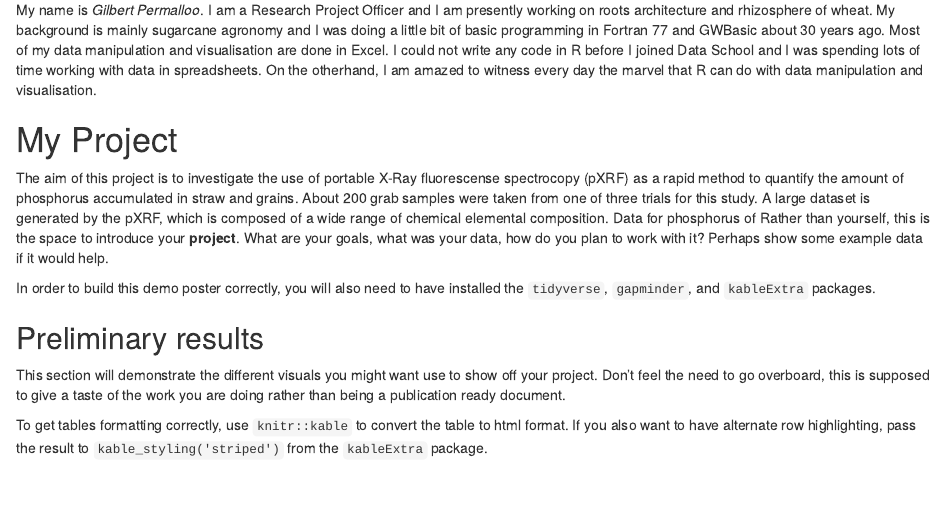
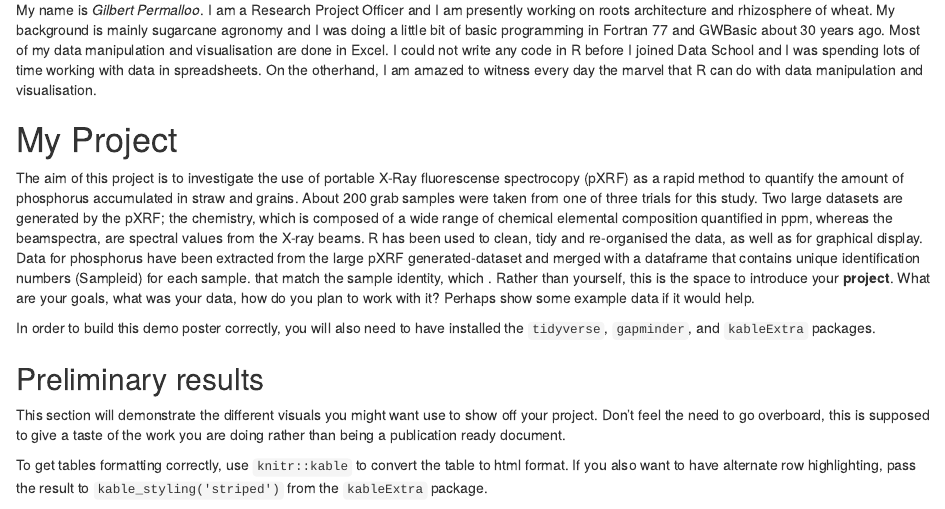
Before and after one commit to GilbertP68/markdown_project, an R Markdown document (project_pue/project_pue.Rmd): the page in a window 1100 px wide, from 240 px down. Rendered offline with R 4.5, knitr and Pandoc, with nearby package versions; drawn as R Markdown's standard HTML page in place of the format the file asks for; some code elsewhere in the file could not run offline; the gapminder table comes from the copy in Python's plotly package.

Commit message:
Wrote on project.

```diff
--- a/project_pue/project_pue.Rmd
+++ b/project_pue/project_pue.Rmd
@@ -36,7 +36,9 @@ library(imager)
 My name is *Gilbert Permalloo*. I am a Research Project Officer and I am presently working on roots architecture and rhizosphere of wheat. My background is mainly sugarcane agronomy and I was doing a little bit of basic programming in Fortran 77 and GWBasic about 30 years ago. Most of my data manipulation and visualisation are done in Excel. I could not write any code in R before I joined Data School and I was spending lots of time working with data in spreadsheets. On the otherhand, I am amazed to witness every day the marvel that R can do with data manipulation and visualisation.
 
 # My Project
-The aim of this project is to investigate the use of portable X-Ray fluorescense spectrocopy (pXRF) as a rapid method to quantify the amount of phosphorus accumulated in straw and grains. About 200 grab samples were taken from one of three trials for this study. A large dataset is generated by the pXRF, which is composed of a wide range of chemical elemental composition. Data for phosphorus of Rather than yourself, this is the space to introduce your **project**. What are
+The aim of this project is to investigate the use of portable X-Ray fluorescense spectrocopy (pXRF) as a rapid method to quantify the amount of phosphorus accumulated in straw and grains. About 200 grab samples were taken from one of three trials for this study. Two large datasets are generated by the pXRF; the chemistry, which is composed of a wide range of chemical elemental composition quantified in ppm, whereas the beamspectra, are spectral values from the X-ray beams.
+R has been used to clean, tidy and re-organised the data, as well as for graphical display.
+Data for phosphorus have been extracted from the large pXRF generated-dataset and merged with a dataframe that contains unique identification numbers (Sampleid) for each sample. that match the sample identity, which .  Rather than yourself, this is the space to introduce your **project**. What are
 your goals, what was your data, how do you plan to work with it? Perhaps show some example data if
 it would help.
 
```
